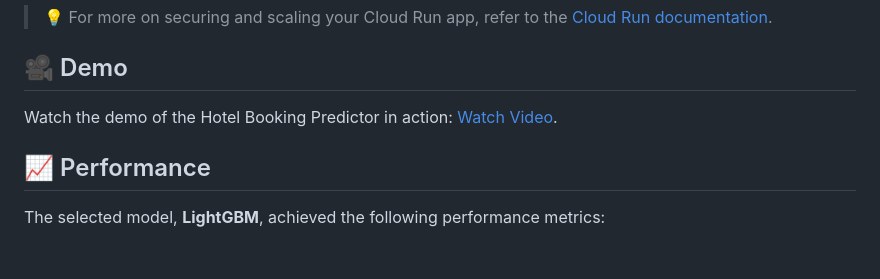
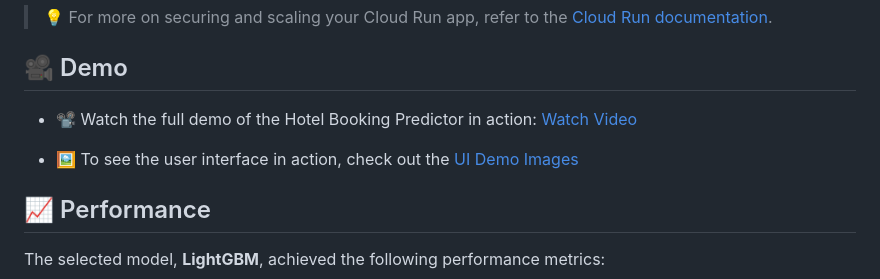
Before and after one commit to 22Ranjan15/Hotel-Booking-Predictor, a Markdown page: README.md, the part around one of its changes. GitHub-like rendering; blank space fills up the shorter version.

```diff
--- a/README.md
+++ b/README.md
@@ -237,8 +236,12 @@ Once deployed, the application is accessible via a public HTTPS URL provided by
 
 
 ## 🎥 Demo
-Watch the demo of the Hotel Booking Predictor in action:
-[Watch Video](https://drive.google.com/file/d/1uhwidCnIeHgFuDVlXu1CjRku0Trqkt__/view?usp=sharing).
+
+- 📽️ Watch the full demo of the Hotel Booking Predictor in action: [Watch Video](https://drive.google.com/file/d/1uhwidCnIeHgFuDVlXu1CjRku0Trqkt__/view?usp=sharing)
+
+- 🖼️ To see the user interface in action, check out the [UI Demo Images](https://github.com/22Ranjan15/Hotel-Booking-Predictor/tree/main/Demo/UI_Demo_Images)
+
+
 
 
 ## 📈 Performance
```
Also changed, not shown: other parts of README.md (+0 -1 lines).
